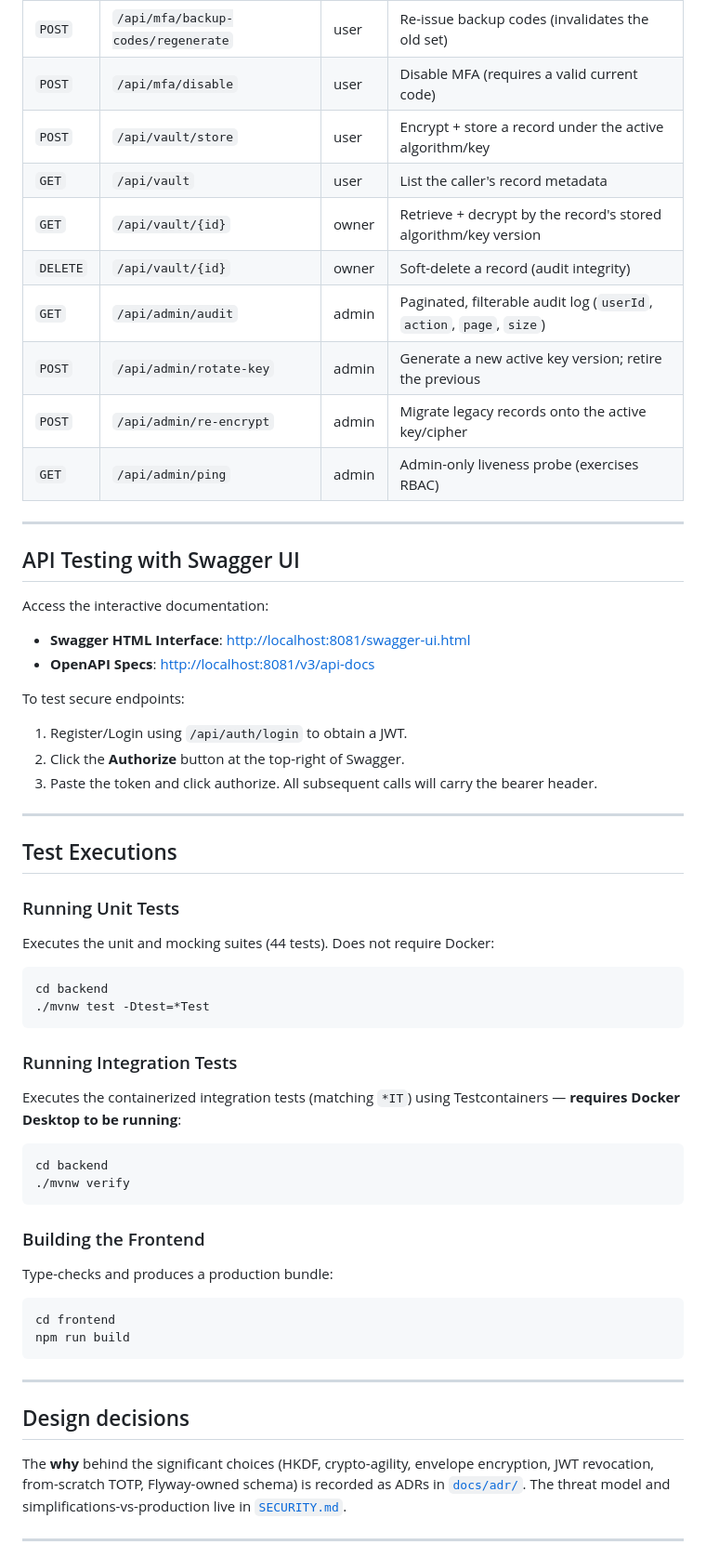
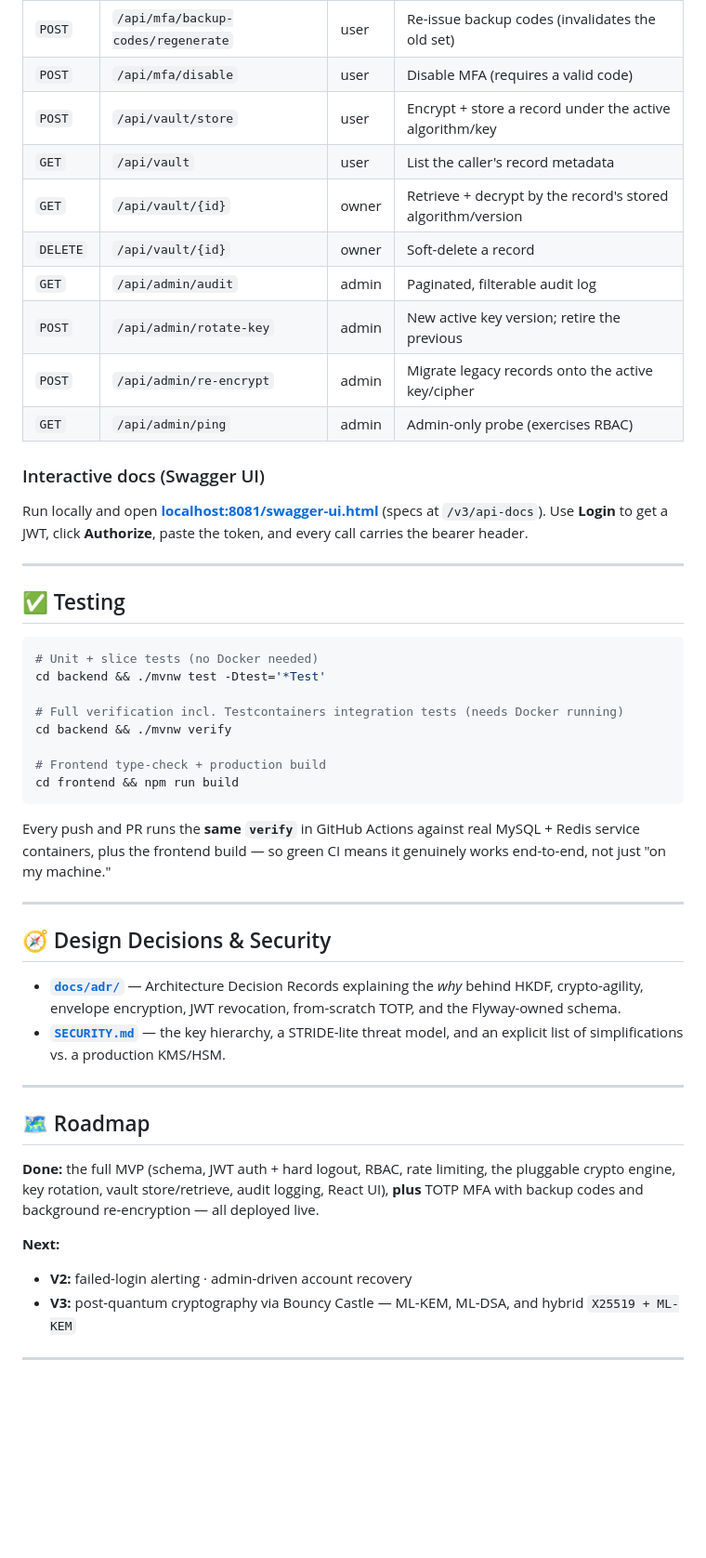
Before and after one commit to Jenak26/cryptovault, a Markdown page: README.md, the part around one of its changes. Shown at 93% size. GitHub-like rendering; blank space fills up the shorter version.

````diff
--- a/README.md
+++ b/README.md
@@ -229,60 +315,50 @@ Sensible dev defaults let the app boot out of the box. **Override these via envi
 | `POST` | `/api/mfa/backup-codes/regenerate` | user | Re-issue backup codes (invalidates the old set) |
-| `POST` | `/api/mfa/disable` | user | Disable MFA (requires a valid current code) |
+| `POST` | `/api/mfa/disable` | user | Disable MFA (requires a valid code) |
 | `POST` | `/api/vault/store` | user | Encrypt + store a record under the active algorithm/key |
 | `GET` | `/api/vault` | user | List the caller's record metadata |
-| `GET` | `/api/vault/{id}` | owner | Retrieve + decrypt by the record's stored algorithm/key version |
-| `DELETE` | `/api/vault/{id}` | owner | Soft-delete a record (audit integrity) |
-| `GET` | `/api/admin/audit` | admin | Paginated, filterable audit log (`userId`, `action`, `page`, `size`) |
-| `POST` | `/api/admin/rotate-key` | admin | Generate a new active key version; retire the previous |
+| `GET` | `/api/vault/{id}` | owner | Retrieve + decrypt by the record's stored algorithm/version |
+| `DELETE` | `/api/vault/{id}` | owner | Soft-delete a record |
+| `GET` | `/api/admin/audit` | admin | Paginated, filterable audit log |
+| `POST` | `/api/admin/rotate-key` | admin | New active key version; retire the previous |
 | `POST` | `/api/admin/re-encrypt` | admin | Migrate legacy records onto the active key/cipher |
-| `GET` | `/api/admin/ping` | admin | Admin-only liveness probe (exercises RBAC) |
+| `GET` | `/api/admin/ping` | admin | Admin-only probe (exercises RBAC) |
+
+### Interactive docs (Swagger UI)
+Run locally and open **[localhost:8081/swagger-ui.html](http://localhost:8081/swagger-ui.html)** (specs at `/v3/api-docs`). Use **Login** to get a JWT, click **Authorize**, paste the token, and every call carries the bearer header.
 
 ---
 
-## API Testing with Swagger UI
+## ✅ Testing
 
-Access the interactive documentation:
-*   **Swagger HTML Interface**: [http://localhost:8081/swagger-ui.html](http://localhost:8081/swagger-ui.html)
-*   **OpenAPI Specs**: [http://localhost:8081/v3/api-docs](http://localhost:8081/v3/api-docs)
+```bash
+# Unit + slice tests (no Docker needed)
+cd backend && ./mvnw test -Dtest='*Test'
 
-To test secure endpoints:
-1. Register/Login using `/api/auth/login` to obtain a JWT.
-2. Click the **Authorize** button at the top-right of Swagger.
-3. Paste the token and click authorize. All subsequent calls will carry the bearer header.
+# Full verification incl. Testcontainers integration tests (needs Docker running)
+cd backend && ./mvnw verify
+
+# Frontend type-check + production build
+cd frontend && npm run build
+```
+
+Every push and PR runs the **same `verify`** in GitHub Actions against real MySQL + Redis service containers, plus the frontend build — so green CI means it genuinely works end-to-end, not just "on my machine."
 
 ---
 
-## Test Executions
+## 🧭 Design Decisions & Security
 
-### Running Unit Tests
-Executes the unit and mocking suites (44 tests). Does not require Docker:
-```bash
-cd backend
-./mvnw test -Dtest=*Test
-```
-
-### Running Integration Tests
-Executes the containerized integration tests (matching `*IT`) using Testcontainers — **requires Docker Desktop to be running**:
-```bash
-cd backend
-./mvnw verify
-```
-
-### Building the Frontend
-Type-checks and produces a production bundle:
-```bash
-cd frontend
-npm run build
-```
+- **[`docs/adr/`](docs/adr/README.md)** — Architecture Decision Records explaining the *why* behind HKDF, crypto-agility, envelope encryption, JWT revocation, from-scratch TOTP, and the Flyway-owned schema.
+- **[`SECURITY.md`](SECURITY.md)** — the key hierarchy, a STRIDE-lite threat model, and an explicit list of simplifications vs. a production KMS/HSM.
 
 ---
 
-## Design decisions
+## 🗺️ Roadmap
 
-The **why** behind the significant choices (HKDF, crypto-agility, envelope encryption, JWT
-revocation, from-scratch TOTP, Flyway-owned schema) is recorded as ADRs in
-[`docs/adr/`](docs/adr/README.md). The threat model and simplifications-vs-production live in
-[`SECURITY.md`](SECURITY.md).
+**Done:** the full MVP (schema, JWT auth + hard logout, RBAC, rate limiting, the pluggable crypto engine, key rotation, vault store/retrieve, audit logging, React UI), **plus** TOTP MFA with backup codes and background re-encryption — all deployed live.
+
+**Next:**
+- **V2:** failed-login alerting · admin-driven account recovery
+- **V3:** post-quantum cryptography via Bouncy Castle — ML-KEM, ML-DSA, and hybrid `X25519 + ML-KEM`
 
 ---
 
````
Also changed, not shown: other parts of README.md (+172 -94 lines).
